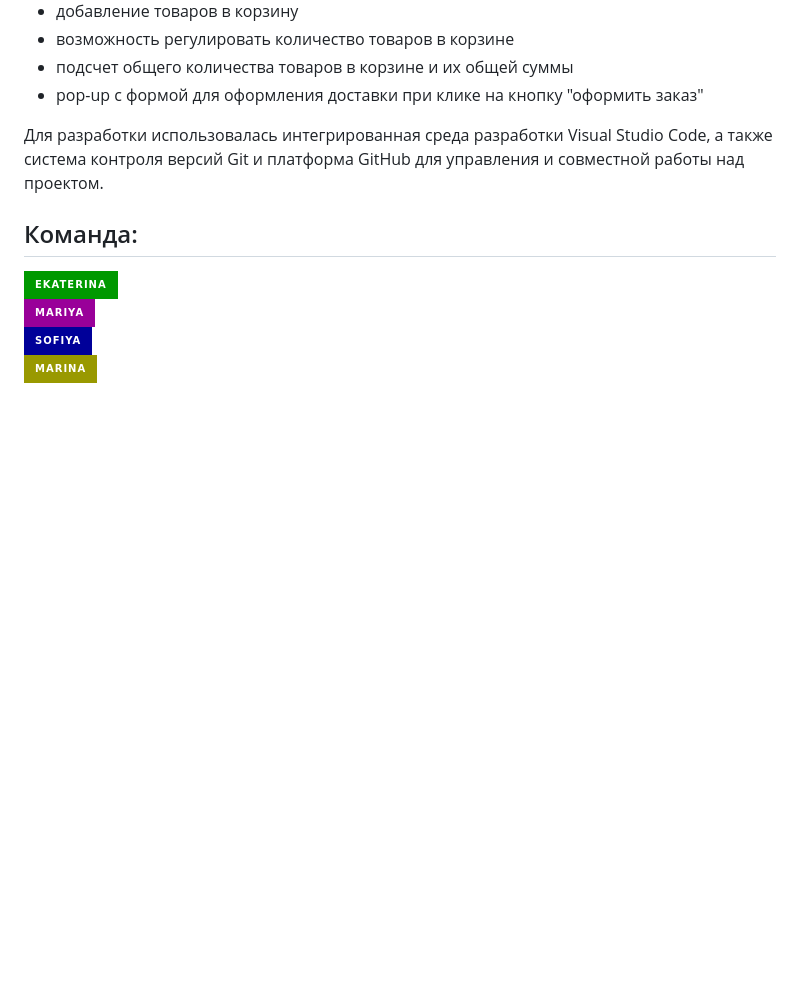
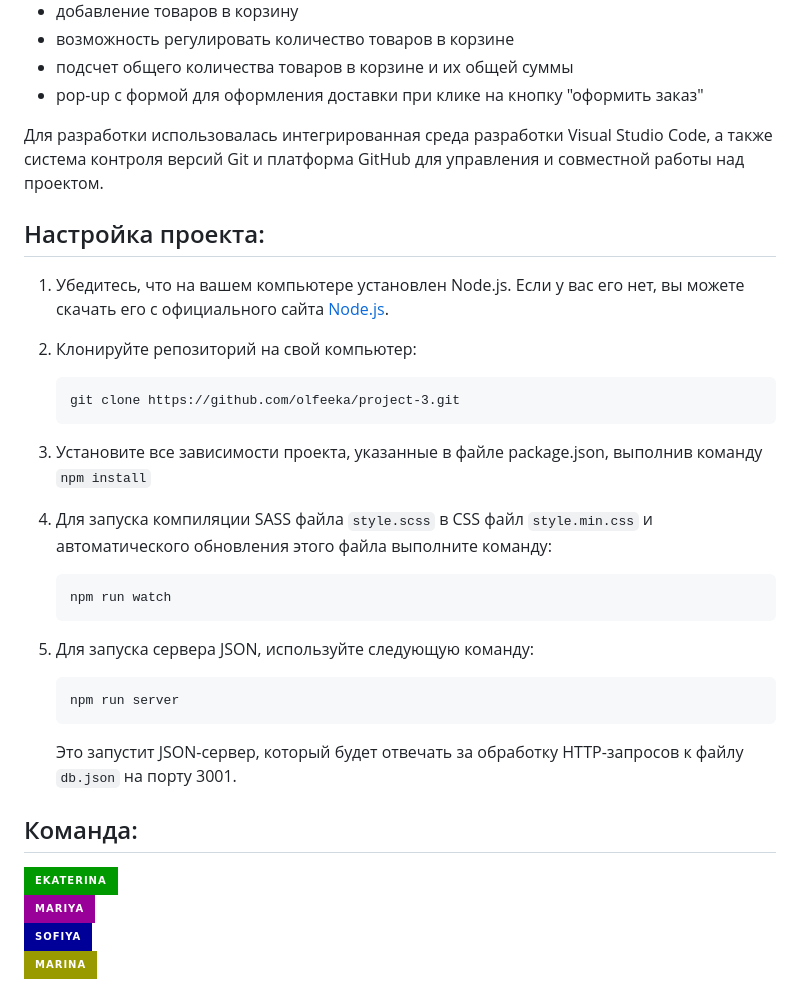
Before and after one commit to olfeeka/YouMeal, a Markdown page: README.md, the part around the change. GitHub-like rendering; badges without logos; blank space fills up the shorter version.

Commit message:
Update README.md
добавлено описание настройки проекта

````diff
--- a/README.md
+++ b/README.md
@@ -26,6 +26,29 @@
 
 Для разработки использовалась интегрированная среда разработки Visual Studio Code, а также система контроля версий Git и платформа GitHub для управления и совместной работы над проектом.
 
+## Настройка проекта:
+1. Убедитесь, что на вашем компьютере установлен Node.js. Если у вас его нет, вы можете скачать его с официального сайта [Node.js](https://nodejs.org/).
+2. Клонируйте репозиторий на свой компьютер:
+
+   ```
+   git clone https://github.com/olfeeka/project-3.git
+   ```
+
+3. Установите все зависимости проекта, указанные в файле package.json, выполнив команду `npm install`
+4. Для запуска компиляции SASS файла `style.scss` в CSS файл `style.min.css` и автоматического обновления этого файла выполните команду:
+
+   ```
+   npm run watch
+   ```
+
+5. Для запуска сервера JSON, используйте следующую команду:
+
+   ```
+   npm run server
+   ```
+
+    Это запустит JSON-сервер, который будет отвечать за обработку HTTP-запросов к файлу `db.json` на порту 3001.
+
 
 ## Команда:
 <a href="https://github.com/olfeeka">
````
